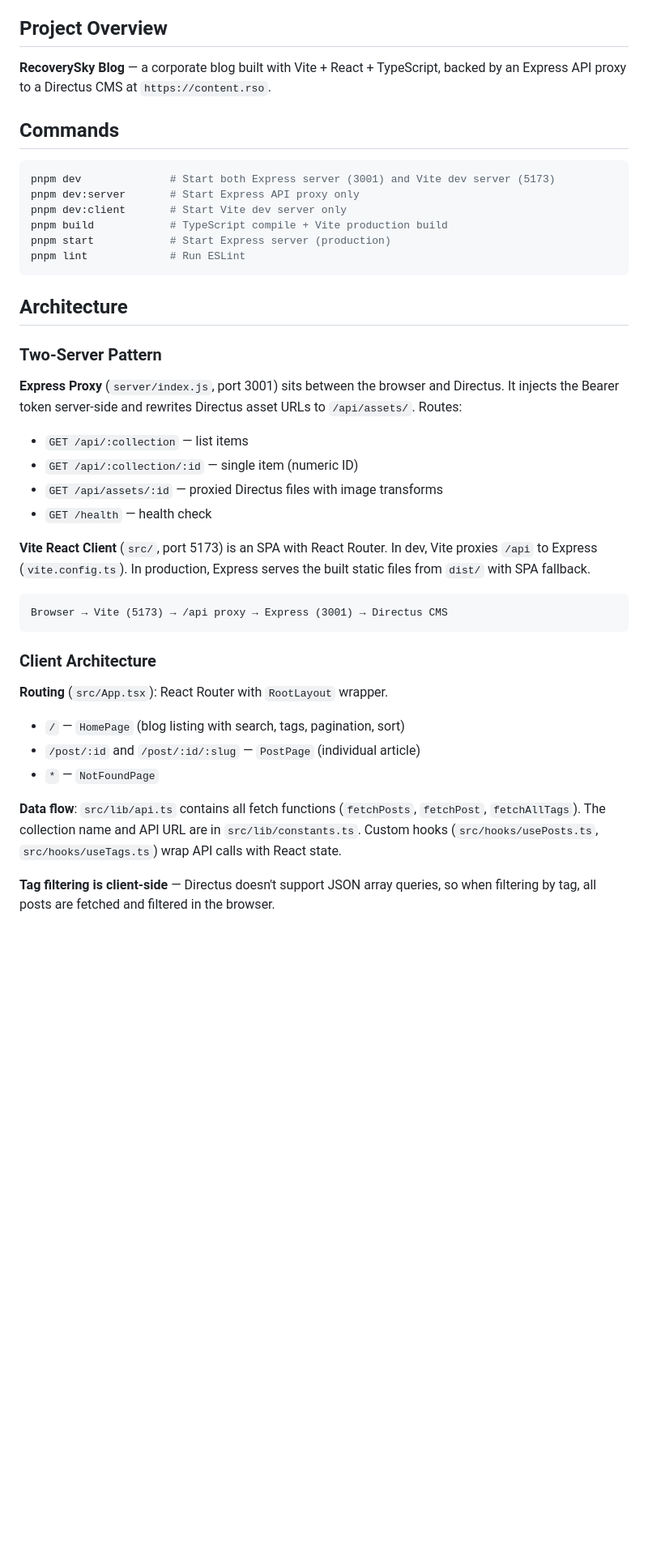
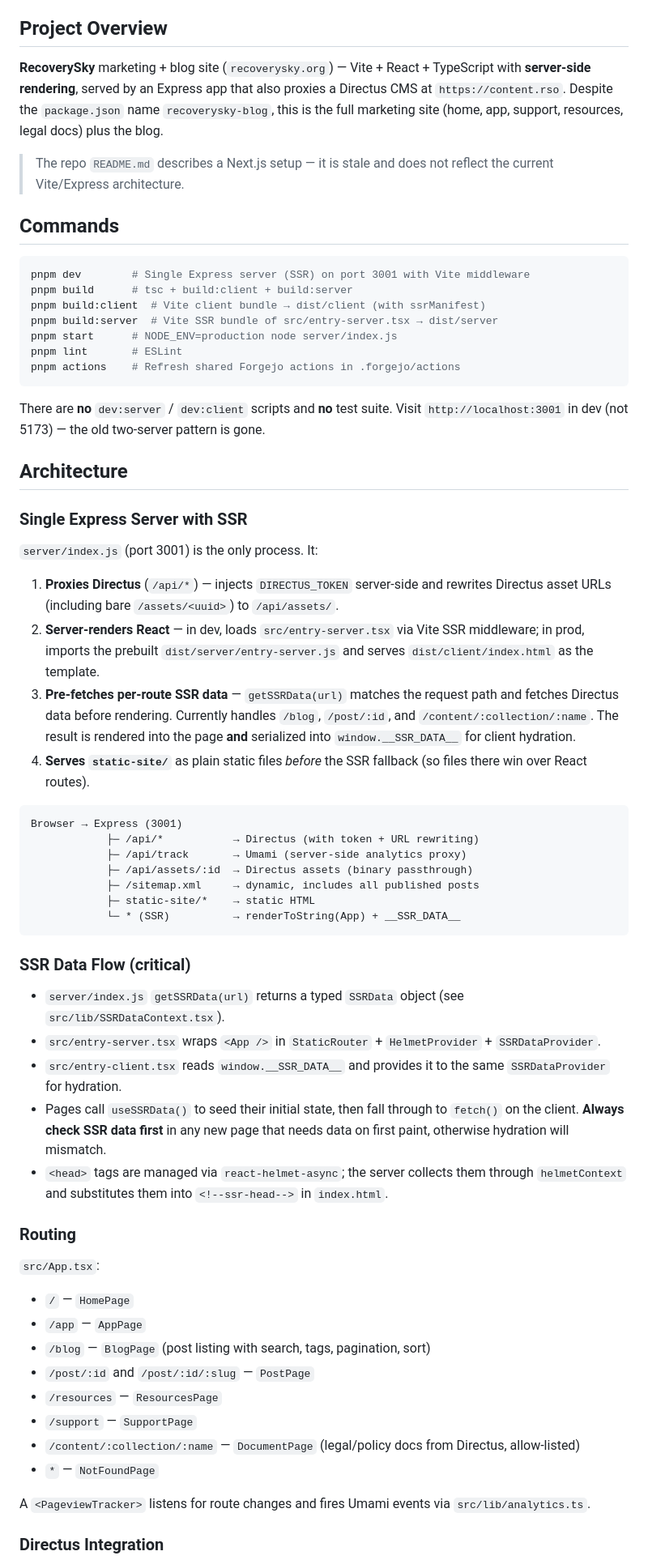
Before and after one commit to templeofinannaslight/temple-www, a Markdown page: CLAUDE.md, the part around one of its changes. Shown at 81% size. Drawn GitHub-style; blank space fills up the shorter version.

````diff
--- a/CLAUDE.md
+++ b/CLAUDE.md
@@ -4,43 +4,67 @@ This file provides guidance to Claude Code (claude.ai/code) when working with co
 
 ## Project Overview
 
-**RecoverySky Blog** — a corporate blog built with Vite + React + TypeScript, backed by an Express API proxy to a Directus CMS at `https://content.rso`.
+**RecoverySky** marketing + blog site (`recoverysky.org`) — Vite + React + TypeScript with **server-side rendering**, served by an Express app that also proxies a Directus CMS at `https://content.rso`. Despite the `package.json` name `recoverysky-blog`, this is the full marketing site (home, app, support, resources, legal docs) plus the blog.
+
+> The repo `README.md` describes a Next.js setup — it is stale and does not reflect the current Vite/Express architecture.
 
 ## Commands
 
 ```bash
-pnpm dev              # Start both Express server (3001) and Vite dev server (5173)
-pnpm dev:server       # Start Express API proxy only
-pnpm dev:client       # Start Vite dev server only
-pnpm build            # TypeScript compile + Vite production build
-pnpm start            # Start Express server (production)
-pnpm lint             # Run ESLint
+pnpm dev        # Single Express server (SSR) on port 3001 with Vite middleware
+pnpm build      # tsc + build:client + build:server
+pnpm build:client  # Vite client bundle → dist/client (with ssrManifest)
+pnpm build:server  # Vite SSR bundle of src/entry-server.tsx → dist/server
+pnpm start      # NODE_ENV=production node server/index.js
+pnpm lint       # ESLint
+pnpm actions    # Refresh shared Forgejo actions in .forgejo/actions
 ```
+
+There are **no** `dev:server` / `dev:client` scripts and **no** test suite. Visit `http://localhost:3001` in dev (not 5173) — the old two-server pattern is gone.
 
 ## Architecture
 
-### Two-Server Pattern
+### Single Express Server with SSR
 
-**Express Proxy** (`server/index.js`, port 3001) sits between the browser and Directus. It injects the Bearer token server-side and rewrites Directus asset URLs to `/api/assets/`. Routes:
-- `GET /api/:collection` — list items
-- `GET /api/:collection/:id` — single item (numeric ID)
-- `GET /api/assets/:id` — proxied Directus files with image transforms
-- `GET /health` — health check
+`server/index.js` (port 3001) is the only process. It:
 
-**Vite React Client** (`src/`, port 5173) is an SPA with React Router. In dev, Vite proxies `/api` to Express (`vite.config.ts`). In production, Express serves the built static files from `dist/` with SPA fallback.
+1. **Proxies Directus** (`/api/*`) — injects `DIRECTUS_TOKEN` server-side and rewrites Directus asset URLs (including bare `/assets/<uuid>`) to `/api/assets/`.
+2. **Server-renders React** — in dev, loads `src/entry-server.tsx` via Vite SSR middleware; in prod, imports the prebuilt `dist/server/entry-server.js` and serves `dist/client/index.html` as the template.
+3. **Pre-fetches per-route SSR data** — `getSSRData(url)` matches the request path and fetches Directus data before rendering. Currently handles `/blog`, `/post/:id`, and `/content/:collection/:name`. The result is rendered into the page **and** serialized into `window.__SSR_DATA__` for client hydration.
+4. **Serves `static-site/`** as plain static files *before* the SSR fallback (so files there win over React routes).
 
 ```
-Browser → Vite (5173) → /api proxy → Express (3001) → Directus CMS
+Browser → Express (3001)
+            ├─ /api/*           → Directus (with token + URL rewriting)
+            ├─ /api/track       → Umami (server-side analytics proxy)
+            ├─ /api/assets/:id  → Directus assets (binary passthrough)
+            ├─ /sitemap.xml     → dynamic, includes all published posts
+            ├─ static-site/*    → static HTML
+            └─ * (SSR)          → renderToString(App) + __SSR_DATA__
 ```
 
-### Client Architecture
+### SSR Data Flow (critical)
 
-**Routing** (`src/App.tsx`): React Router with `RootLayout` wrapper.
-- `/` — `HomePage` (blog listing with search, tags, pagination, sort)
-- `/post/:id` and `/post/:id/:slug` — `PostPage` (individual article)
+- `server/index.js` `getSSRData(url)` returns a typed `SSRData` object (see `src/lib/SSRDataContext.tsx`).
+- `src/entry-server.tsx` wraps `<App />` in `StaticRouter` + `HelmetProvider` + `SSRDataProvider`.
+- `src/entry-client.tsx` reads `window.__SSR_DATA__` and provides it to the same `SSRDataProvider` for hydration.
+- Pages call `useSSRData()` to seed their initial state, then fall through to `fetch()` on the client. **Always check SSR data first** in any new page that needs data on first paint, otherwise hydration will mismatch.
+- `<head>` tags are managed via `react-helmet-async`; the server collects them through `helmetContext` and substitutes them into `<!--ssr-head-->` in `index.html`.
+
+### Routing
+
+`src/App.tsx`:
+
+- `/` — `HomePage`
+- `/app` — `AppPage`
+- `/blog` — `BlogPage` (post listing with search, tags, pagination, sort)
+- `/post/:id` and `/post/:id/:slug` — `PostPage`
+- `/resources` — `ResourcesPage`
+- `/support` — `SupportPage`
+- `/content/:collection/:name` — `DocumentPage` (legal/policy docs from Directus, allow-listed)
 - `*` — `NotFoundPage`
 
-**Data flow**: `src/lib/api.ts` contains all fetch functions (`fetchPosts`, `fetchPost`, `fetchAllTags`). The collection name and API URL are in `src/lib/constants.ts`. Custom hooks (`src/hooks/usePosts.ts`, `src/hooks/useTags.ts`) wrap API calls with React state.
+A `<PageviewTracker>` listens for route changes and fires Umami events via `src/lib/analytics.ts`.
 
-**Tag filtering is client-side** — Directus doesn't support JSON array queries, so when filtering by tag, all posts are fetched and filtered in the browser.
+### Directus Integration
 
````
Also changed, not shown: other parts of CLAUDE.md (+32 -19 lines).
